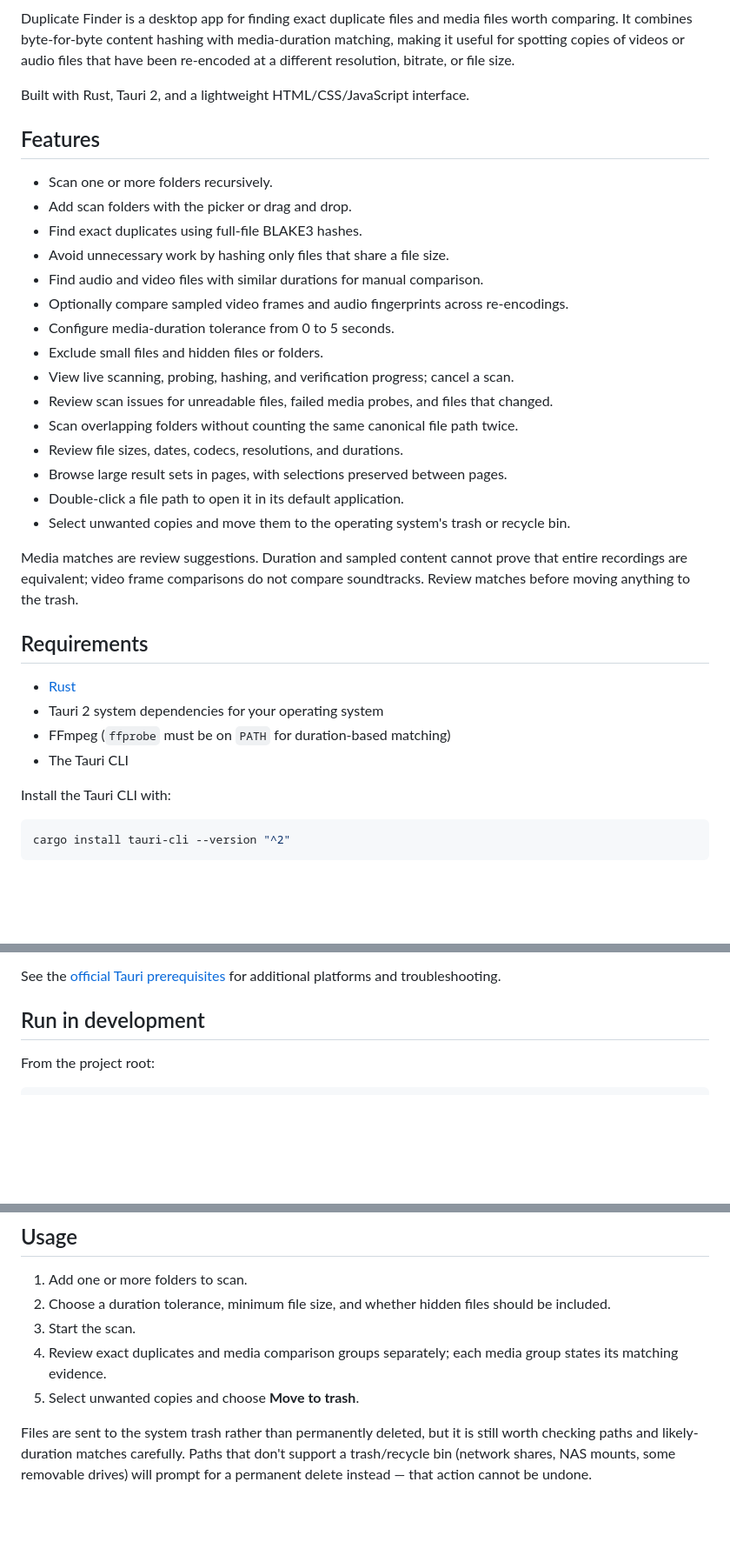
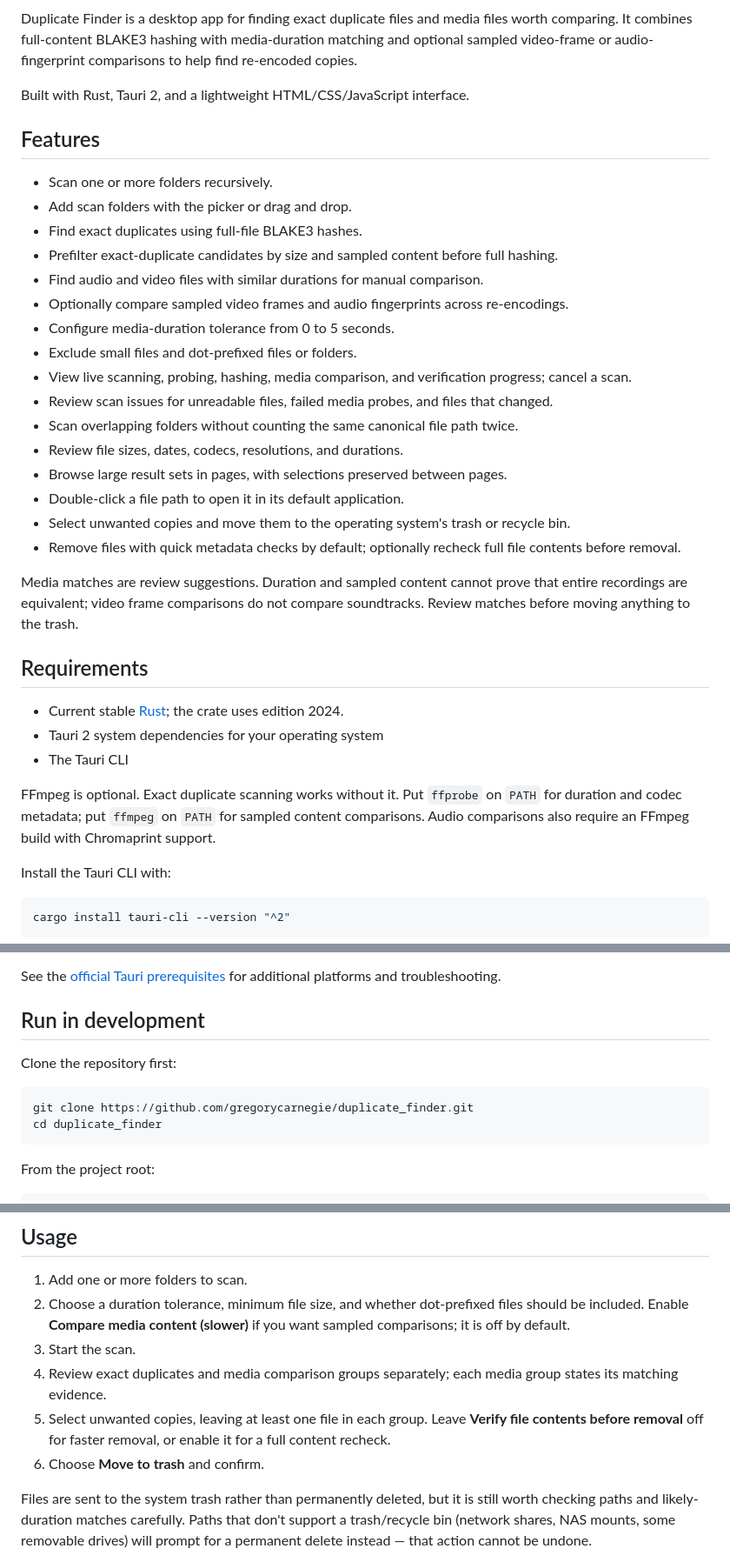
Before and after one commit to gregorycarnegie/duplicate_finder, a Markdown page: README.md, 3 parts joined by grey strips. Shown at 87% size. Rendered like a GitHub page; blank space fills up the shorter version.

Commit message:
Refresh README and document v0.6.0 validation results

````diff
--- a/README.md
+++ b/README.md
@@ -6,7 +7,7 @@
 [![BLAKE3](https://img.shields.io/badge/hashing-BLAKE3-5E4AE3)](https://github.com/BLAKE3-team/BLAKE3)
 [![FFmpeg](https://img.shields.io/badge/media-FFmpeg-007808?logo=ffmpeg&logoColor=white)](https://ffmpeg.org/)
 
-Duplicate Finder is a desktop app for finding exact duplicate files and media files worth comparing. It combines byte-for-byte content hashing with media-duration matching, making it useful for spotting copies of videos or audio files that have been re-encoded at a different resolution, bitrate, or file size.
+Duplicate Finder is a desktop app for finding exact duplicate files and media files worth comparing. It combines full-content BLAKE3 hashing with media-duration matching and optional sampled video-frame or audio-fingerprint comparisons to help find re-encoded copies.
 
 Built with Rust, Tauri 2, and a lightweight HTML/CSS/JavaScript interface.
 
@@ -15,27 +16,29 @@ Built with Rust, Tauri 2, and a lightweight HTML/CSS/JavaScript interface.
 - Scan one or more folders recursively.
 - Add scan folders with the picker or drag and drop.
 - Find exact duplicates using full-file BLAKE3 hashes.
-- Avoid unnecessary work by hashing only files that share a file size.
+- Prefilter exact-duplicate candidates by size and sampled content before full hashing.
 - Find audio and video files with similar durations for manual comparison.
 - Optionally compare sampled video frames and audio fingerprints across re-encodings.
 - Configure media-duration tolerance from 0 to 5 seconds.
-- Exclude small files and hidden files or folders.
-- View live scanning, probing, hashing, and verification progress; cancel a scan.
+- Exclude small files and dot-prefixed files or folders.
+- View live scanning, probing, hashing, media comparison, and verification progress; cancel a scan.
 - Review scan issues for unreadable files, failed media probes, and files that changed.
 - Scan overlapping folders without counting the same canonical file path twice.
 - Review file sizes, dates, codecs, resolutions, and durations.
 - Browse large result sets in pages, with selections preserved between pages.
 - Double-click a file path to open it in its default application.
 - Select unwanted copies and move them to the operating system's trash or recycle bin.
+- Remove files with quick metadata checks by default; optionally recheck full file contents before removal.
 
 Media matches are review suggestions. Duration and sampled content cannot prove that entire recordings are equivalent; video frame comparisons do not compare soundtracks. Review matches before moving anything to the trash.
 
 ## Requirements
 
-- [Rust](https://www.rust-lang.org/tools/install)
+- Current stable [Rust](https://www.rust-lang.org/tools/install); the crate uses edition 2024.
 - Tauri 2 system dependencies for your operating system
-- FFmpeg (`ffprobe` must be on `PATH` for duration-based matching)
 - The Tauri CLI
+
+FFmpeg is optional. Exact duplicate scanning works without it. Put `ffprobe` on `PATH` for duration and codec metadata; put `ffmpeg` on `PATH` for sampled content comparisons. Audio comparisons also require an FFmpeg build with Chromaprint support.
 
 Install the Tauri CLI with:
 
@@ -90,6 +93,13 @@ See the [official Tauri prerequisites](https://v2.tauri.app/start/prerequisites/
 
 ## Run in development
 
+Clone the repository first:
+
+```sh
+git clone https://github.com/gregorycarnegie/duplicate_finder.git
+cd duplicate_finder
+```
+
 From the project root:
 
 ```sh
@@ -113,10 +123,11 @@ Generated bundles are written below `src-tauri/target/release/bundle/`.
 ## Usage
 
 1. Add one or more folders to scan.
-2. Choose a duration tolerance, minimum file size, and whether hidden files should be included.
+2. Choose a duration tolerance, minimum file size, and whether dot-prefixed files should be included. Enable **Compare media content (slower)** if you want sampled comparisons; it is off by default.
 3. Start the scan.
 4. Review exact duplicates and media comparison groups separately; each media group states its matching evidence.
-5. Select unwanted copies and choose **Move to trash**.
+5. Select unwanted copies, leaving at least one file in each group. Leave **Verify file contents before removal** off for faster removal, or enable it for a full content recheck.
+6. Choose **Move to trash** and confirm.
 
 Files are sent to the system trash rather than permanently deleted, but it is still worth checking paths and likely-duration matches carefully. Paths that don't support a trash/recycle bin (network shares, NAS mounts, some removable drives) will prompt for a permanent delete instead — that action cannot be undone.
 
````
Also changed, not shown: other parts of README.md (+11 -6 lines), docs/validation.md (+18 -4 lines).
